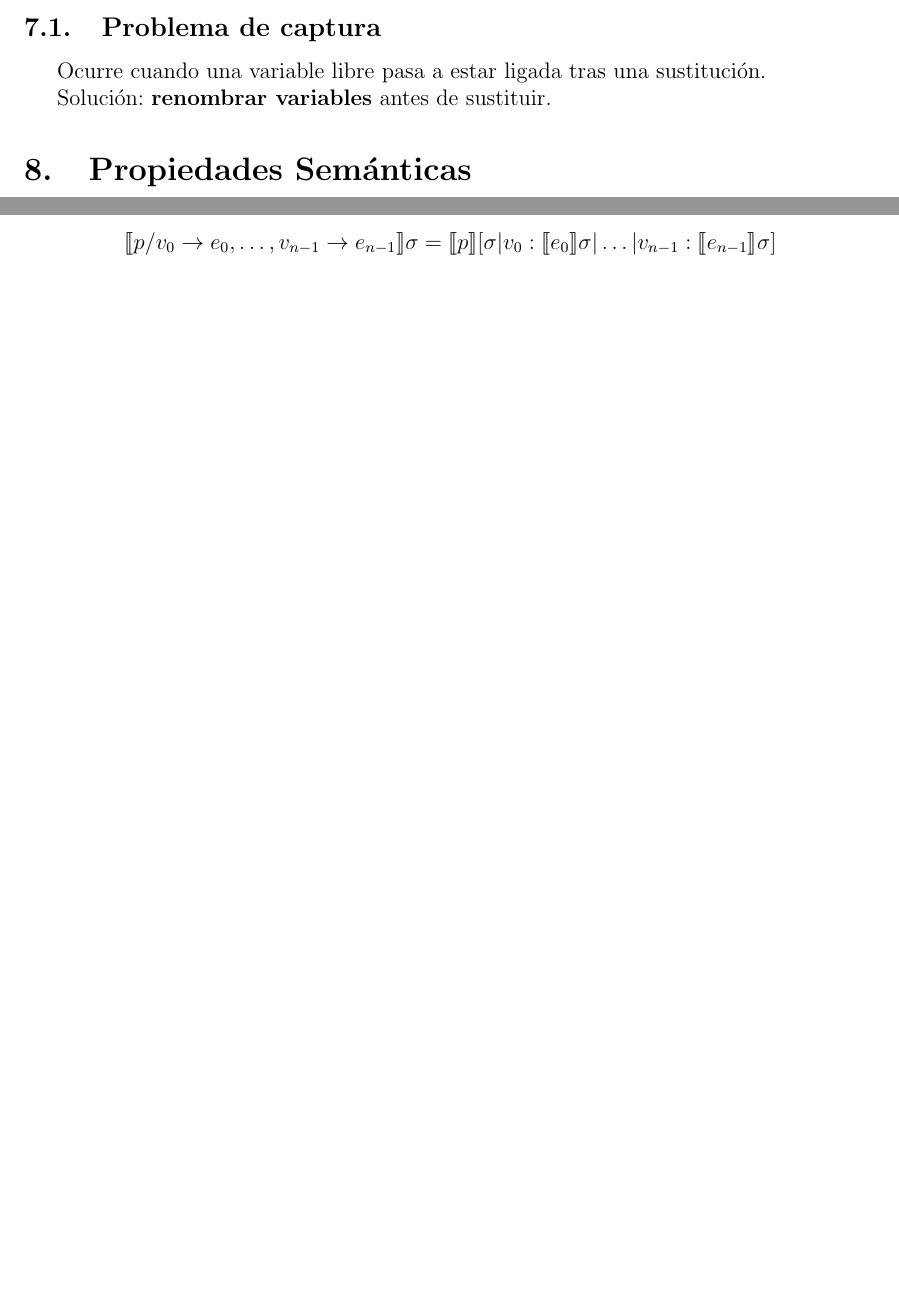
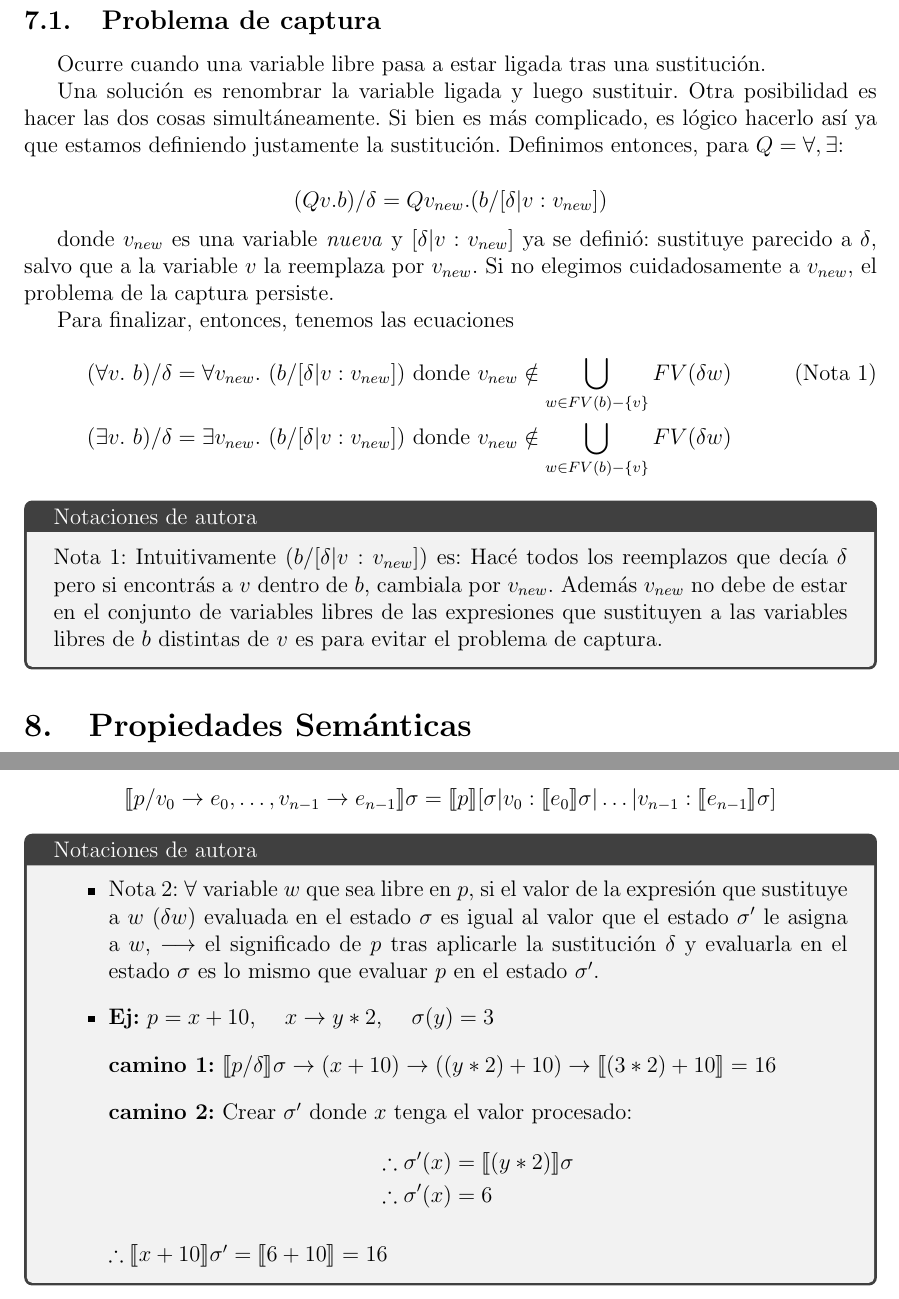
Before and after one commit to CamilaNanini/LenguajesYCompiladores-FAMAF, a LaTeX document (Sintaxis Abstracta/sintaxis.tex): two parts of pages 4 and 5 of 5 before the commit and two parts of pages 5 and 6 of 6 after it, joined at a grey line, cut so that both start at the same text, the shorter picture padded with empty space. Compiled offline with pdfLaTeX.

Commit message:
Agregando mis notas

```diff
--- a/Sintaxis Abstracta/sintaxis.tex
+++ b/Sintaxis Abstracta/sintaxis.tex
@@ -7,6 +7,7 @@
 \usepackage{graphicx}
 \usepackage{amssymb}
 \usepackage{stmaryrd}
+\usepackage{tcolorbox}
 \geometry{margin=2.5cm}
 
 \title{Resumen: Sintaxis Abstracta y Semántica}
@@ -183,7 +199,24 @@ Intuitivamente podemos pensar que una sustitución se propaga por toda la estruc
 
 Ocurre cuando una variable libre pasa a estar ligada tras una sustitución.
 
-Solución: \textbf{renombrar variables} antes de sustituir.
+Una solución es renombrar la variable ligada y luego sustituir. Otra posibilidad es hacer las dos cosas simultáneamente. Si bien es más complicado, es lógico hacerlo así ya que estamos definiendo justamente la sustitución. Definimos entonces, para $Q = \forall, \exists$:
+
+\[
+(Qv. b) / \delta = Qv_{new} . (b / [\delta | v : v_{new}])
+\]
+
+donde $v_{new}$ es una variable \textit{nueva} y $[\delta | v : v_{new}]$ ya se definió: sustituye parecido a $\delta$, salvo que a la variable $v$ la reemplaza por $v_{new}$. Si no elegimos cuidadosamente a $v_{new}$, el problema de la captura persiste.
+
+Para finalizar, entonces, tenemos las ecuaciones
+\begin{align*}
+    (\forall v . \ b) / \delta &= \forall v_{new} . \ (b / [\delta | v : v_{new}]) \text{ donde } v_{new} \notin \bigcup_{w \in FV(b) - \{v\}} FV(\delta w) \tag{Nota 1}\\
+    (\exists v . \ b) / \delta &= \exists v_{new} . \ (b / [\delta | v : v_{new}]) \text{ donde } v_{new} \notin \bigcup_{w \in FV(b) - \{v\}} FV(\delta w)
+\end{align*}
+
+\begin{tcolorbox}[title=Notaciones de autora]
+    Nota 1: Intuitivamente $(b / [\delta | v : v_{new}])$ es: Hacé todos los reemplazos que decía $\delta$ pero si encontrás a $v$ dentro de $b$, cambiala por $v_{new}$.
+    Además $v_{new}$ no debe de estar en el conjunto de variables libres de las expresiones que sustituyen a las variables libres de $b$ distintas de $v$ es para evitar el problema de captura.
+\end{tcolorbox}
 
 \section{Propiedades Semánticas}
 
@@ -228,4 +261,27 @@ Para la prueba de las mismas, debemos recurrir a propiedades más generales.
 \llbracket p / v_0 \to e_0, \dots, v_{n-1} \to e_{n-1} \rrbracket \sigma = \llbracket p \rrbracket [\sigma | v_0 : \llbracket e_0 \rrbracket \sigma | \dots | v_{n-1} : \llbracket e_{n-1} \rrbracket \sigma]
 \]
 
+\begin{tcolorbox}[title=Notaciones de autora]
+\begin{itemize}
+    \item Nota 2: $\forall$ variable $w$ que sea libre en $p$, si el valor de la expresión que sustituye a $w$ ($\delta w$) evaluada en el estado $\sigma$ es igual al valor que el estado $\sigma'$ le asigna a $w$, $\longrightarrow$ el significado de $p$ tras aplicarle la sustitución $\delta$ y evaluarla en el estado $\sigma$ es lo mismo que evaluar $p$ en el estado $\sigma'$.
+    \item \noindent \textbf{Ej:} $p = x + 10$, \quad $x \to y * 2$, \quad $\sigma(y) = 3$
+
+\medskip
+
+\noindent \textbf{camino 1:}
+$\llbracket p/\delta \rrbracket \sigma \to (x+10) \to ((y*2)+10) \to \llbracket (3*2) + 10 \rrbracket = 16$
+
+\medskip
+
+\noindent \textbf{camino 2:} Crear $\sigma'$ donde $x$ tenga el valor procesado:
+\begin{align*}
+    \therefore \sigma'(x) &= \llbracket (y*2) \rrbracket \sigma \\
+    \therefore \sigma'(x) &= 6
+\end{align*}
+
+\noindent $\therefore \llbracket x + 10 \rrbracket \sigma' = \llbracket 6 + 10 \rrbracket = 16$
+\end{itemize}
+\end{tcolorbox}
+
+
 \end{document}
```
Also changed, not shown: Sintaxis Abstracta/sintaxis.pdf, Sintaxis Abstracta/sintaxis.tex (17 more changed lines).
